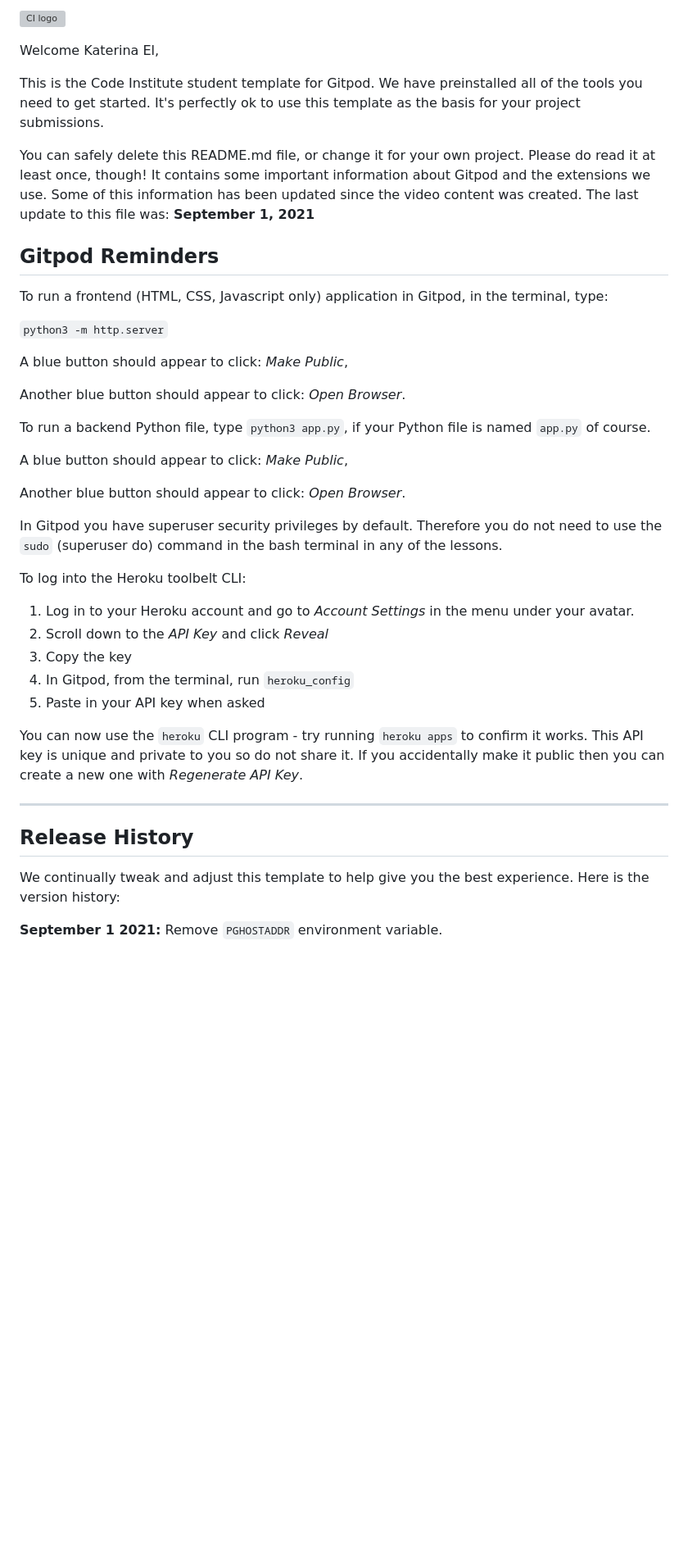
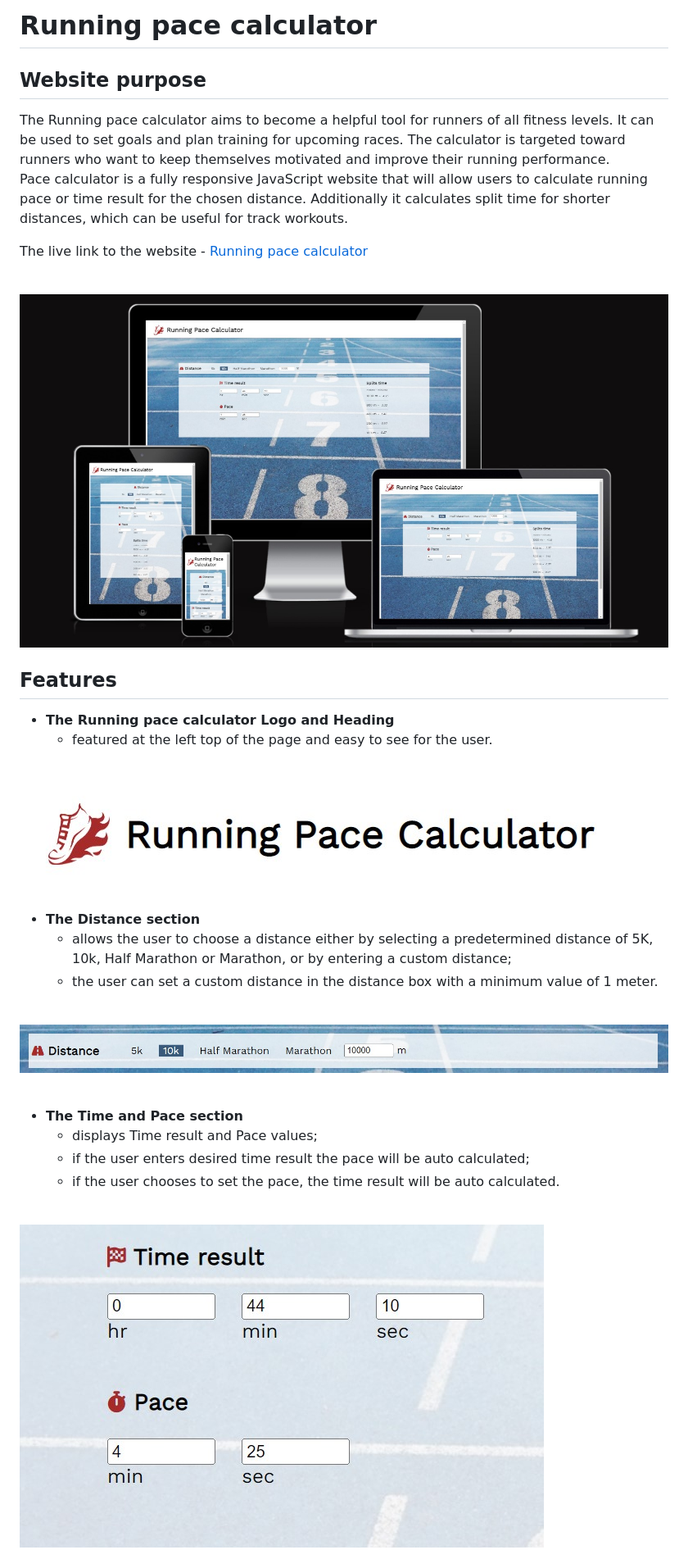
Before and after one commit to e-kai00/pace-calculator, a Markdown page: README.md, the part around the change printed below. Shown: that part at 82% size. Drawn GitHub-style; pictures changed too: assets/images/readme-img/scr-distance.jpg (added), assets/images/readme-img/scr-logo.jpg (added), assets/images/readme-img/scr-mockup.jpg (added); blank space fills up the shorter version; grey boxes are pictures that could not be loaded.

```diff
--- a/README.md
+++ b/README.md
@@ -1,44 +1,47 @@
-![CI logo](https://codeinstitute.s3.amazonaws.com/fullstack/ci_logo_small.png)
+# Running pace calculator
 
-Welcome Katerina El,
+## Website purpose
 
-This is the Code Institute student template for Gitpod. We have preinstalled all of the tools you need to get started. It's perfectly ok to use this template as the basis for your project submissions.
+The Running pace calculator aims to become a helpful tool for runners of all fitness levels. It can be used to set goals and plan training for upcoming races. The calculator is targeted toward runners who want to keep themselves motivated and improve their running performance.
+<br>
+Pace calculator is a fully responsive JavaScript website that will allow users to calculate running pace or time result for the chosen distance. Additionally it  calculates split time for shorter distances, which can be useful for track workouts.
 
-You can safely delete this README.md file, or change it for your own project. Please do read it at least once, though! It contains some important information about Gitpod and the extensions we use. Some of this information has been updated since the video content was created. The last update to this file was: **September 1, 2021**
+The live link to the website - [Running pace calculator](https://e-kai00.github.io/pace-calculator/)
 
-## Gitpod Reminders
+<br>
 
-To run a frontend (HTML, CSS, Javascript only) application in Gitpod, in the terminal, type:
+![Screens Mockups](/assets/images/readme-img/scr-mockup.jpg)
 
-`python3 -m http.server`
 
-A blue button should appear to click: _Make Public_,
+ ## Features
 
-Another blue button should appear to click: _Open Browser_.
+- __The Running pace calculator Logo and Heading__
+  - featured at the left top of the page and easy to see for the user.
 
-To run a backend Python file, type `python3 app.py`, if your Python file is named `app.py` of course.
+<br>
 
-A blue button should appear to click: _Make Public_,
+  ![Logo and heading](/assets/images/readme-img/scr-logo.jpg)
 
-Another blue button should appear to click: _Open Browser_.
+<br>
 
-In Gitpod you have superuser security privileges by default. Therefore you do not need to use the `sudo` (superuser do) command in the bash terminal in any of the lessons.
+- __The Distance section__
+  - allows the user to choose a distance either by selecting a predetermined distance of 5K, 10k, Half Marathon or Marathon, or by entering a custom distance;
+  - the user can set a custom distance in the distance box with a minimum value of 1 meter.
 
-To log into the Heroku toolbelt CLI:
+<br>
 
-1. Log in to your Heroku account and go to *Account Settings* in the menu under your avatar.
-2. Scroll down to the *API Key* and click *Reveal*
-3. Copy the key
-4. In Gitpod, from the terminal, run `heroku_config`
-5. Paste in your API key when asked
+  ![Distance section](/assets/images/readme-img/scr-distance.jpg)
 
-You can now use the `heroku` CLI program - try running `heroku apps` to confirm it works. This API key is unique and private to you so do not share it. If you accidentally make it public then you can create a new one with _Regenerate API Key_.
+<br>
 
-------
+- __The Time and Pace section__
+   - displays Time result and Pace values;
+   - if the user enters desired time result the pace will be auto calculated;
+   - if the user chooses to set the pace, the time result will be auto calculated.
 
-## Release History
+<br>
 
-We continually tweak and adjust this template to help give you the best experience. Here is the version history:
+![Time and pace section](/assets/images/readme-img/scr-time-pace.jpg)
 
-**September 1 2021:** Remove `PGHOSTADDR` environment variable.
+<br>
 
```
Also changed, not shown: other parts of README.md (+58 -35 lines), assets/images/readme-img/scr-LH-test.jpg (added), assets/images/readme-img/scr-splits.jpg (added), 1 other file.
